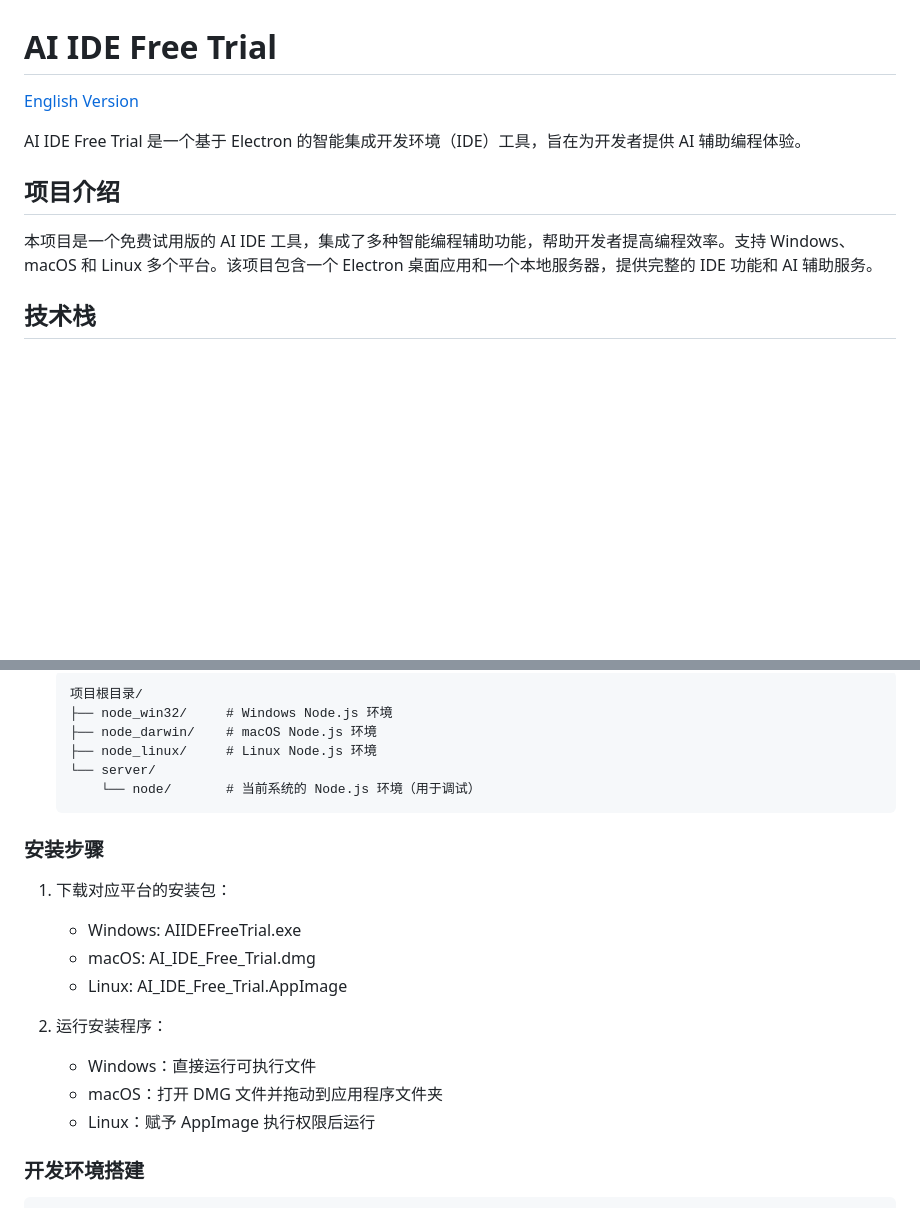
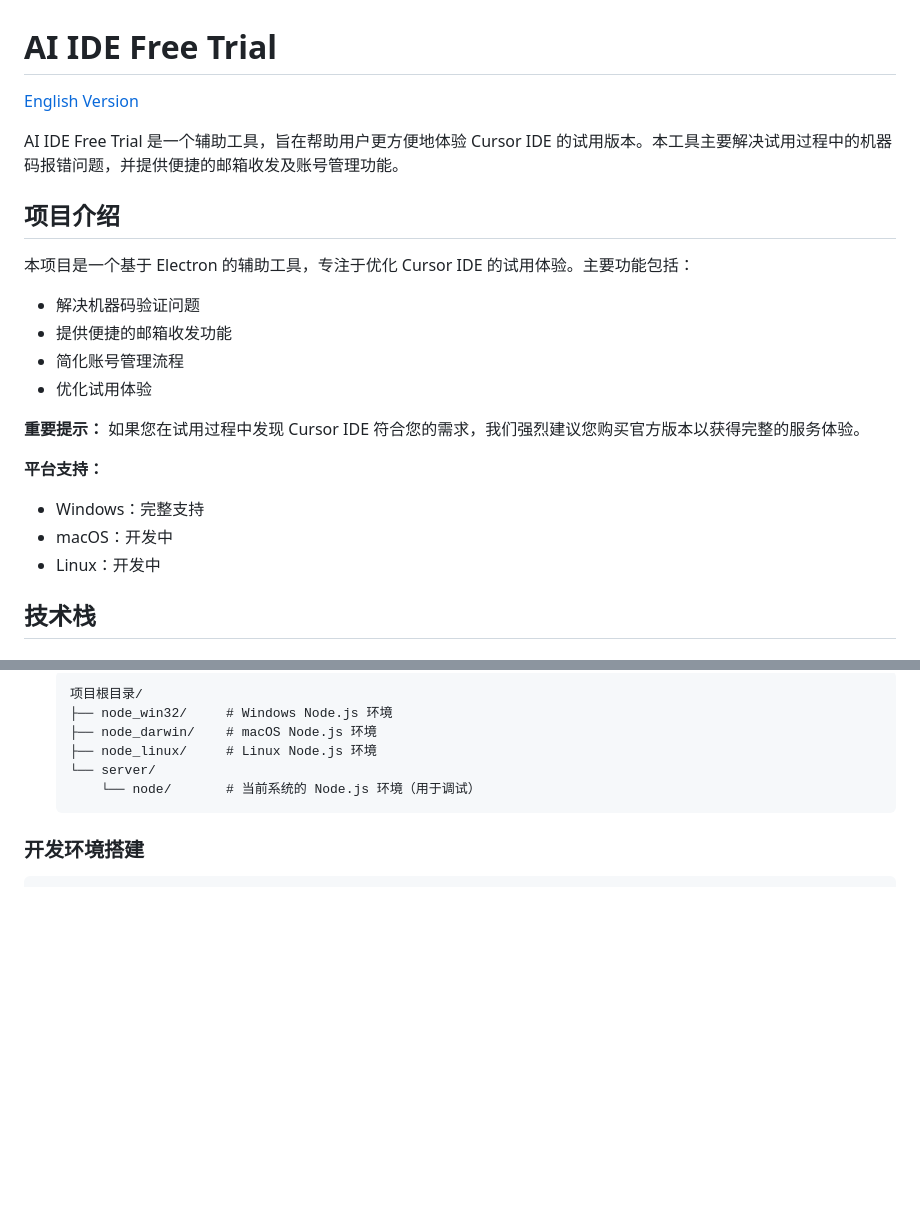
Before and after one commit to fixcode-h/cursor-ide-free-trial, a Markdown page: README_CN.md, 2 parts joined by grey strips. Drawn GitHub-style; blank space fills up the shorter version.

````diff
--- a/README_CN.md
+++ b/README_CN.md
@@ -4,9 +4,20 @@
 
-AI IDE Free Trial 是一个基于 Electron 的智能集成开发环境（IDE）工具，旨在为开发者提供 AI 辅助编程体验。
+AI IDE Free Trial 是一个辅助工具，旨在帮助用户更方便地体验 Cursor IDE 的试用版本。本工具主要解决试用过程中的机器码报错问题，并提供便捷的邮箱收发及账号管理功能。
 
 ## 项目介绍
 
-本项目是一个免费试用版的 AI IDE 工具，集成了多种智能编程辅助功能，帮助开发者提高编程效率。支持 Windows、macOS 和 Linux 多个平台。该项目包含一个 Electron 桌面应用和一个本地服务器，提供完整的 IDE 功能和 AI 辅助服务。
+本项目是一个基于 Electron 的辅助工具，专注于优化 Cursor IDE 的试用体验。主要功能包括：
+- 解决机器码验证问题
+- 提供便捷的邮箱收发功能
+- 简化账号管理流程
+- 优化试用体验
+
+**重要提示：** 如果您在试用过程中发现 Cursor IDE 符合您的需求，我们强烈建议您购买官方版本以获得完整的服务体验。
+
+**平台支持：**
+- Windows：完整支持
+- macOS：开发中
+- Linux：开发中
 
 ## 技术栈
 
@@ -64,18 +115,6 @@ AI IDE Free Trial 是一个基于 Electron 的智能集成开发环境（IDE）
    └── server/
        └── node/       # 当前系统的 Node.js 环境（用于调试）
    ```
-
-### 安装步骤
-
-1. 下载对应平台的安装包：
-   - Windows: AIIDEFreeTrial.exe
-   - macOS: AI_IDE_Free_Trial.dmg
-   - Linux: AI_IDE_Free_Trial.AppImage
-
-2. 运行安装程序：
-   - Windows：直接运行可执行文件
-   - macOS：打开 DMG 文件并拖动到应用程序文件夹
-   - Linux：赋予 AppImage 执行权限后运行
 
 ### 开发环境搭建
 
````
Also changed, not shown: other parts of README_CN.md (+45 -5 lines), README.md (+90 -50 lines).
